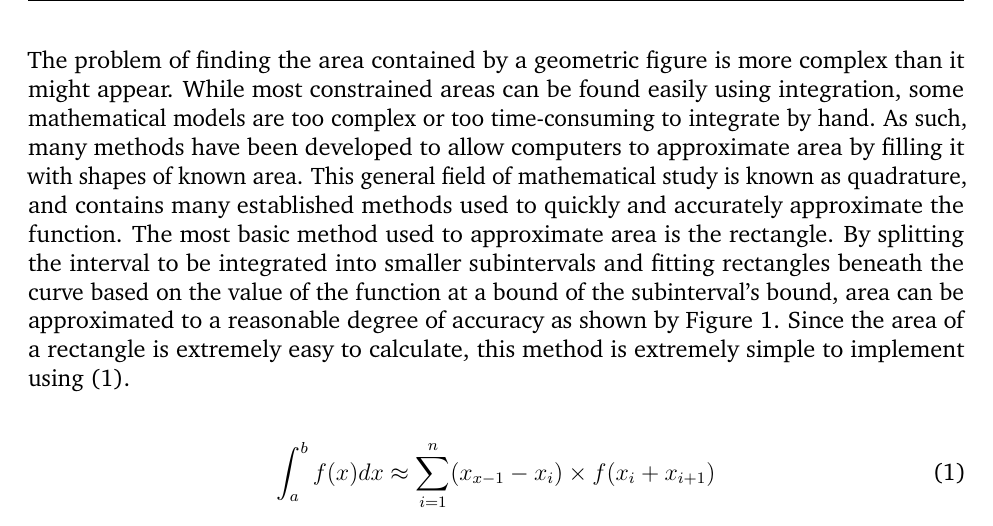
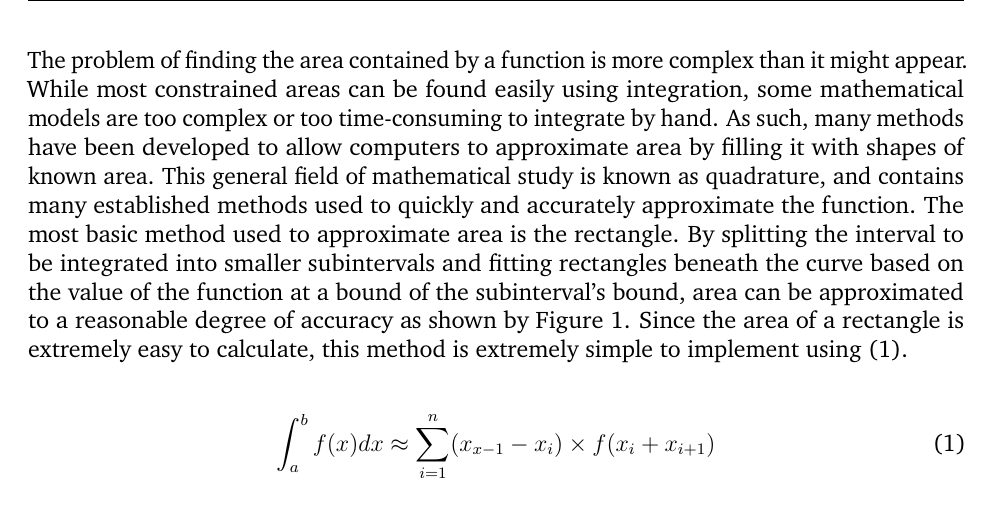
Before and after one commit to grantlemons/math-ia, a LaTeX thesis (IA.tex): part of page 1 of 3, cut so that both start at the same text. Compiled offline with pdfLaTeX.

Commit message:
function not geometric figure

```diff
--- a/IA.tex
+++ b/IA.tex
@@ -23,7 +23,7 @@
 \begin{document}
 % \insertTitlePage
 
-The problem of finding the area contained by a geometric figure is more complex than it might appear.
+The problem of finding the area contained by a function is more complex than it might appear.
 While most constrained areas can be found easily using integration, some mathematical models are too complex or too time-consuming to integrate by hand.
 As such, many methods have been developed to allow computers to approximate area by filling it with shapes of known area.
 This general field of mathematical study is known as quadrature, and contains many established methods used to quickly and accurately approximate the function.
```
